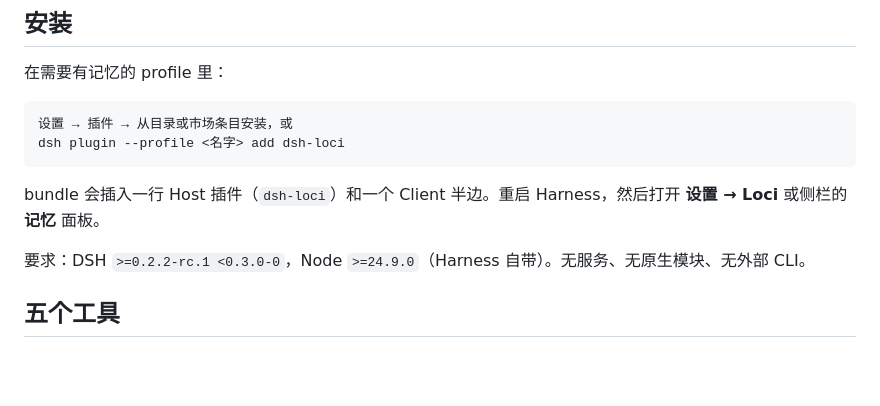
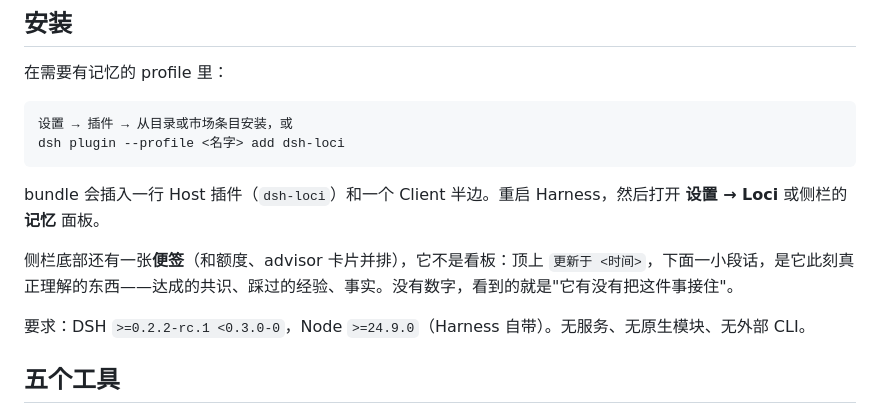
Before and after one commit to Awenforever/dsh-loci, a Markdown page: README.zh.md, the part around the change. Drawn GitHub-style; blank space fills up the shorter version.

````diff
--- a/README.zh.md
+++ b/README.zh.md
@@ -43,6 +43,8 @@ dsh plugin --profile <名字> add dsh-loci
 ```
 
 bundle 会插入一行 Host 插件（`dsh-loci`）和一个 Client 半边。重启 Harness，然后打开 **设置 → Loci** 或侧栏的 **记忆** 面板。
+
+侧栏底部还有一张**便签**（和额度、advisor 卡片并排），它不是看板：顶上 `更新于 <时间>`，下面一小段话，是它此刻真正理解的东西——达成的共识、踩过的经验、事实。没有数字，看到的就是"它有没有把这件事接住"。
 
 要求：DSH `>=0.2.2-rc.1 <0.3.0-0`，Node `>=24.9.0`（Harness 自带）。无服务、无原生模块、无外部 CLI。
 
````
Also changed, not shown: CHANGELOG.md (+24 -1 lines), README.md (+8 -6 lines), marketplace/screenshots/sidebar-mirror.png (deleted), marketplace/screenshots/sidebar-note.png (added), ui-report.png, 11 other files.
